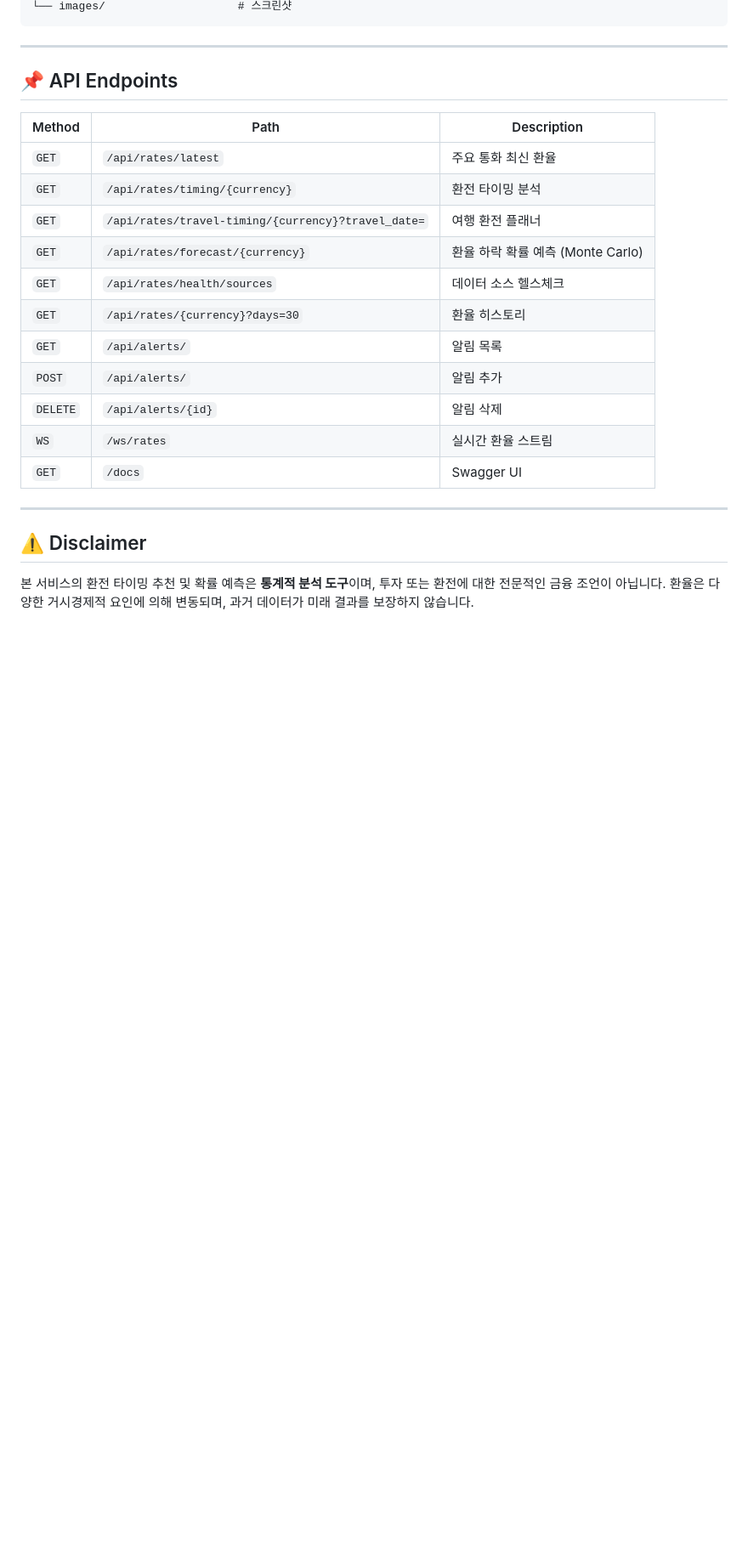
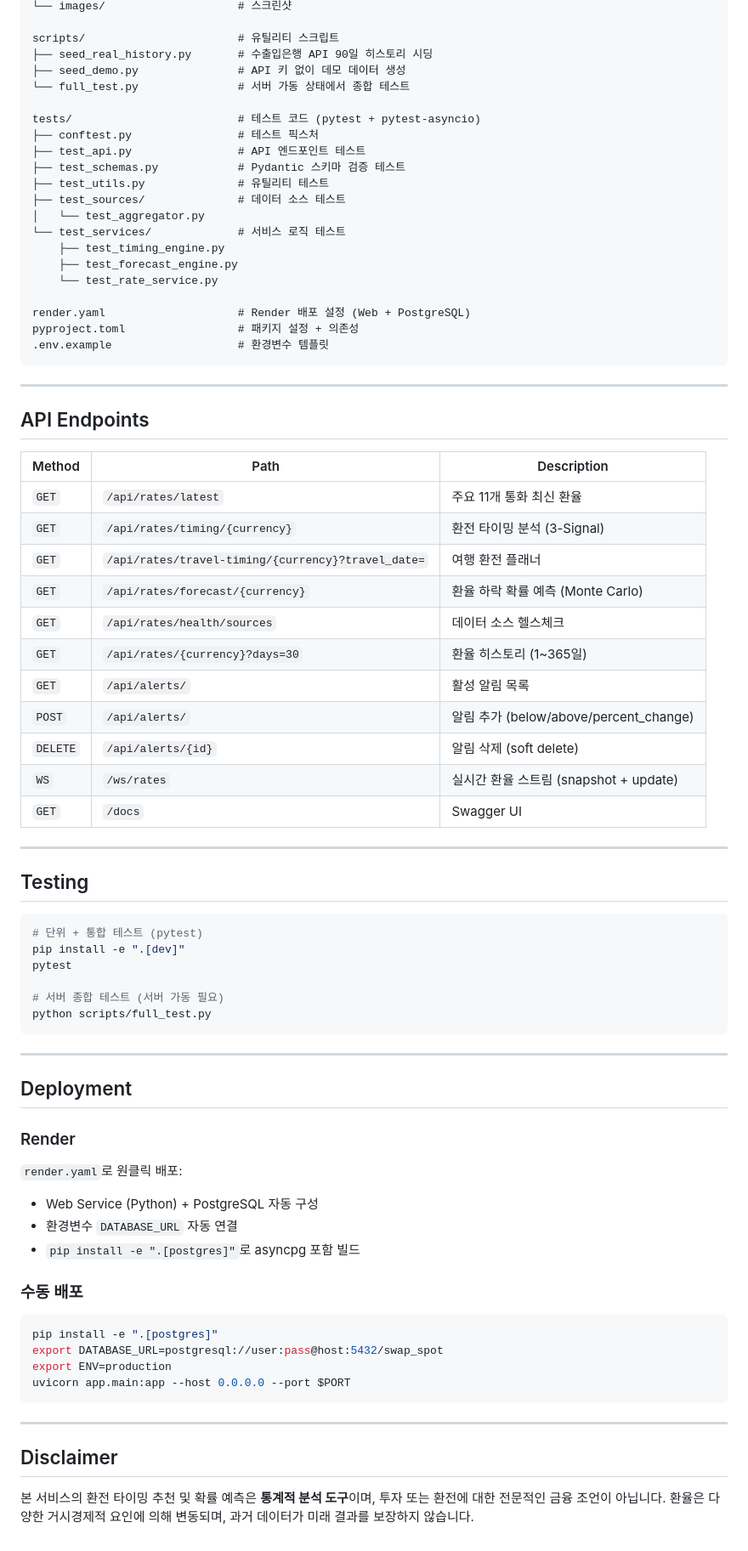
Before and after one commit to hayeong25/Swap-Spot, a Markdown page: README.md, the part around one of its changes. Shown at 85% size. Drawn GitHub-style; blank space fills up the shorter version.

````diff
--- a/README.md
+++ b/README.md
@@ -150,26 +178,80 @@ static/                        # 프론트엔드
 └── images/                    # 스크린샷
+
+scripts/                       # 유틸리티 스크립트
+├── seed_real_history.py       # 수출입은행 API 90일 히스토리 시딩
+├── seed_demo.py               # API 키 없이 데모 데이터 생성
+└── full_test.py               # 서버 가동 상태에서 종합 테스트
+
+tests/                         # 테스트 코드 (pytest + pytest-asyncio)
+├── conftest.py                # 테스트 픽스처
+├── test_api.py                # API 엔드포인트 테스트
+├── test_schemas.py            # Pydantic 스키마 검증 테스트
+├── test_utils.py              # 유틸리티 테스트
+├── test_sources/              # 데이터 소스 테스트
+│   └── test_aggregator.py
+└── test_services/             # 서비스 로직 테스트
+    ├── test_timing_engine.py
+    ├── test_forecast_engine.py
+    └── test_rate_service.py
+
+render.yaml                    # Render 배포 설정 (Web + PostgreSQL)
+pyproject.toml                 # 패키지 설정 + 의존성
+.env.example                   # 환경변수 템플릿
 ```
 
 ---
 
-## 📌 API Endpoints
+## API Endpoints
 
 | Method | Path | Description |
 |--------|------|-------------|
-| `GET` | `/api/rates/latest` | 주요 통화 최신 환율 |
-| `GET` | `/api/rates/timing/{currency}` | 환전 타이밍 분석 |
+| `GET` | `/api/rates/latest` | 주요 11개 통화 최신 환율 |
+| `GET` | `/api/rates/timing/{currency}` | 환전 타이밍 분석 (3-Signal) |
 | `GET` | `/api/rates/travel-timing/{currency}?travel_date=` | 여행 환전 플래너 |
 | `GET` | `/api/rates/forecast/{currency}` | 환율 하락 확률 예측 (Monte Carlo) |
 | `GET` | `/api/rates/health/sources` | 데이터 소스 헬스체크 |
-| `GET` | `/api/rates/{currency}?days=30` | 환율 히스토리 |
-| `GET` | `/api/alerts/` | 알림 목록 |
-| `POST` | `/api/alerts/` | 알림 추가 |
-| `DELETE` | `/api/alerts/{id}` | 알림 삭제 |
-| `WS` | `/ws/rates` | 실시간 환율 스트림 |
+| `GET` | `/api/rates/{currency}?days=30` | 환율 히스토리 (1~365일) |
+| `GET` | `/api/alerts/` | 활성 알림 목록 |
+| `POST` | `/api/alerts/` | 알림 추가 (below/above/percent_change) |
+| `DELETE` | `/api/alerts/{id}` | 알림 삭제 (soft delete) |
+| `WS` | `/ws/rates` | 실시간 환율 스트림 (snapshot + update) |
 | `GET` | `/docs` | Swagger UI |
 
 ---
 
-## ⚠️ Disclaimer
+## Testing
+
+```bash
+# 단위 + 통합 테스트 (pytest)
+pip install -e ".[dev]"
+pytest
+
+# 서버 종합 테스트 (서버 가동 필요)
+python scripts/full_test.py
+```
+
+---
+
+## Deployment
+
+### Render
+
+`render.yaml`로 원클릭 배포:
+- Web Service (Python) + PostgreSQL 자동 구성
+- 환경변수 `DATABASE_URL` 자동 연결
+- `pip install -e ".[postgres]"`로 asyncpg 포함 빌드
+
+### 수동 배포
+
+```bash
+pip install -e ".[postgres]"
+export DATABASE_URL=postgresql://user:pass@host:5432/swap_spot
+export ENV=production
+uvicorn app.main:app --host 0.0.0.0 --port $PORT
+```
+
+---
+
+## Disclaimer
 
 본 서비스의 환전 타이밍 추천 및 확률 예측은 **통계적 분석 도구**이며, 투자 또는 환전에 대한 전문적인 금융 조언이 아닙니다. 환율은 다양한 거시경제적 요인에 의해 변동되며, 과거 데이터가 미래 결과를 보장하지 않습니다.
````
Also changed, not shown: other parts of README.md (+61 -33 lines).
